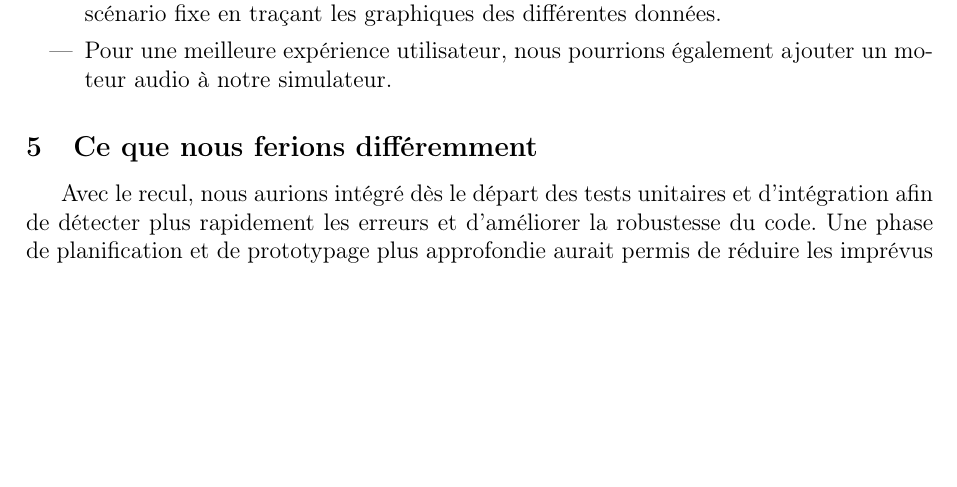
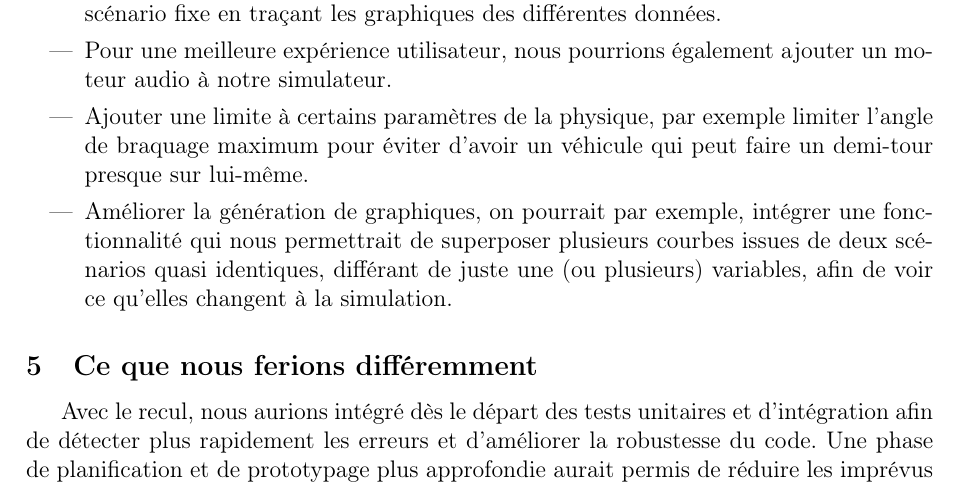
Before and after one commit to QuentinRdl/Driving-Sim, a LaTeX document (LaTeX/driving_sim_report.tex, which reads LaTeX/subpart/40_bilan_technique.tex): part of page 31 of 39, cut so that both start at the same text, the shorter picture padded with empty space. Compiled offline with pdfLaTeX.

Commit message:
[ADD] - Suggestions for improving user experience and graphical data representation

```diff
--- a/LaTeX/subpart/40_bilan_technique.tex
+++ b/LaTeX/subpart/40_bilan_technique.tex
@@ -74,8 +74,11 @@ Pour une future amélioration du projet, nous avons identifié plusieurs axes d'
     \item La physique du modèle, pensée, initialement, uniquement pour l'interface graphique ne permet pas de générer une trajectoire sur un \texttt{dt} dépassant 9999.
     Bien que ce soit amplement suffisant pour l'interface, cette limite restraint la visualisation d'un scénario fixe en traçant les graphiques des différentes données.
     \item Pour une meilleure expérience utilisateur, nous pourrions également ajouter un moteur audio à notre simulateur.
+    \item Ajouter une limite à certains paramètres de la physique, par exemple limiter l'angle de braquage maximum pour éviter d'avoir un véhicule qui peut faire un demi-tour presque sur lui-même.
+    \item Améliorer la génération de graphiques, on pourrait par exemple, intégrer une fonctionnalité qui nous permettrait de superposer plusieurs courbes issues de deux scénarios quasi identiques, différant de juste une (ou plusieurs) variables, afin de voir ce qu'elles changent à la simulation.
 
 \end{itemize}
+
 
 \subsection{Ce que nous ferions différemment}\label{subsec:ce-que-nous-ferions-differemment}
 Avec le recul, nous aurions intégré dès le départ des tests unitaires et d'intégration afin de détecter plus rapidement les erreurs et d'améliorer la robustesse du code.
```
